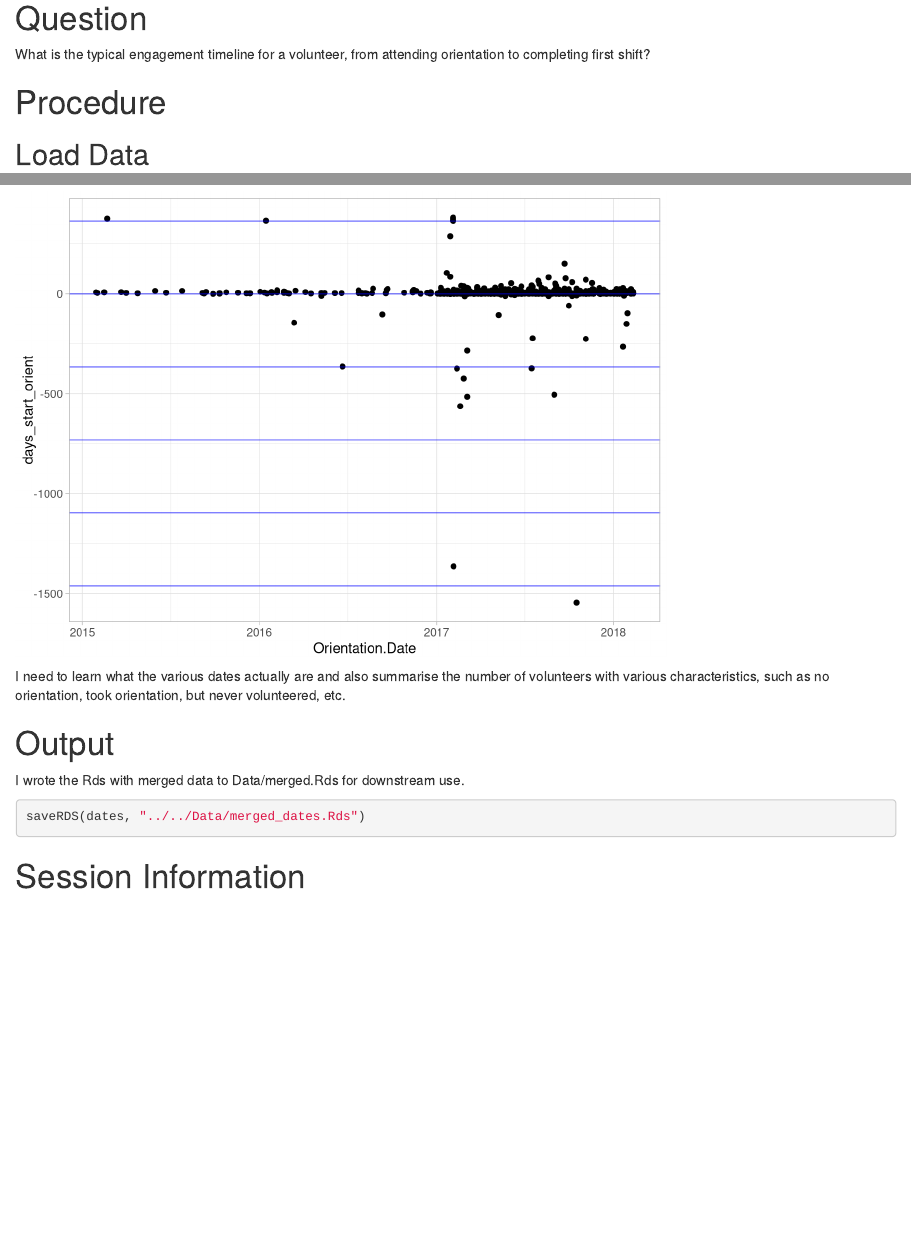
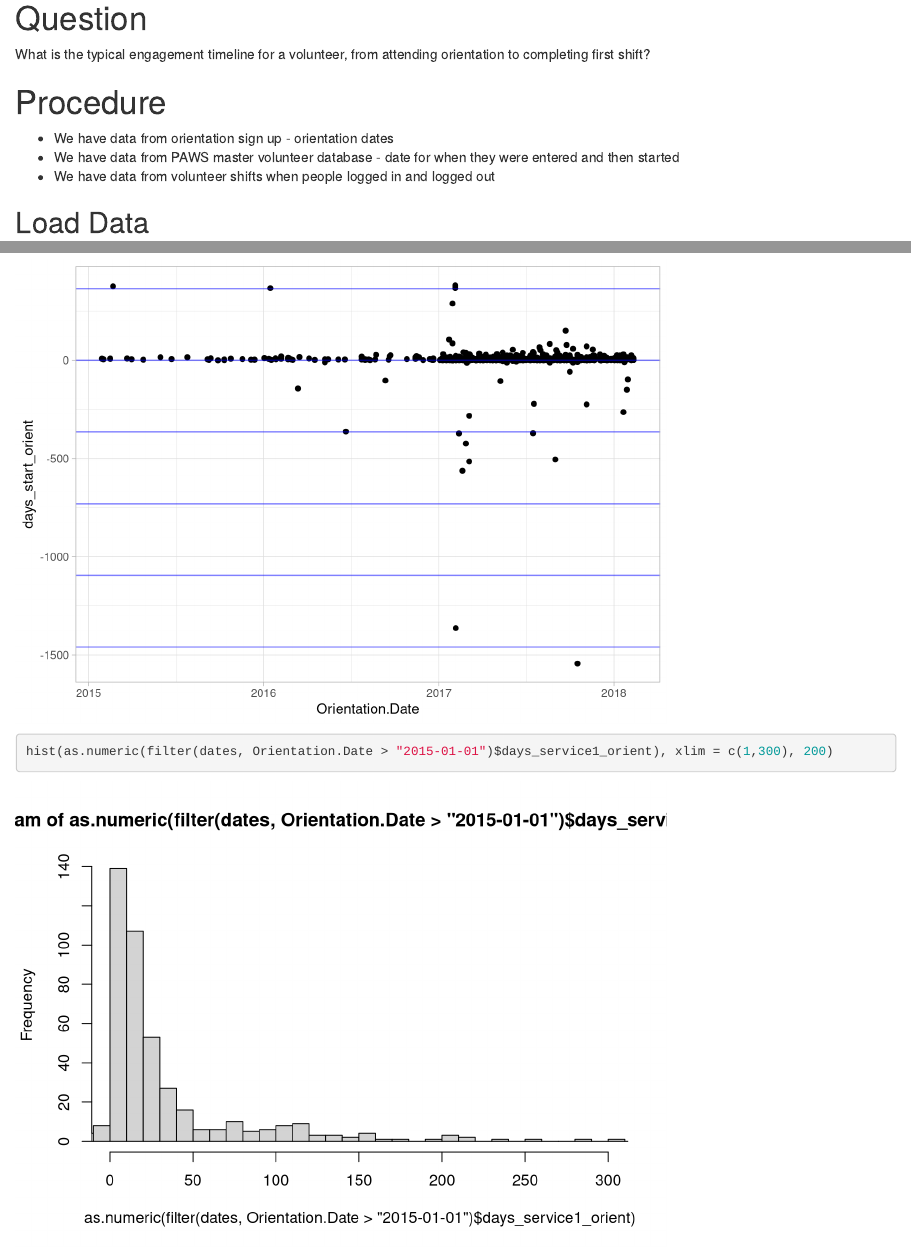
Before and after one commit to kfettich-paws/PAWS_Volunteers, an R Markdown document (R/q1/001_data_ingest.Rmd): the page in a window 1100 px wide, from 210 px down, and a second part further down, joined at a grey line. Rendered offline with R 4.5, knitr and Pandoc, with nearby package versions.

Commit message:
Minor edits and going to start a branch for q3

````diff
--- a/R/q1/001_data_ingest.Rmd
+++ b/R/q1/001_data_ingest.Rmd
@@ -19,6 +19,10 @@ suppressPackageStartupMessages(library(tidyverse))
 What is the typical engagement timeline for a volunteer, from attending orientation to completing first shift?
 
 # Procedure
+* We have data from orientation sign up - orientation dates
+* We have data from PAWS master volunteer database - date for when they were entered and then started
+* We have data from volunteer shifts when people logged in and logged out
+
 
 ## Load Data
 ```{r data_load}
@@ -106,8 +113,12 @@ ggplot(filter(dates, Orientation.Date > "2015-01-01"), aes(x = Orientation.Date,
   theme_light()
 ```
 
+```{r histogram_service1_orientation}
+hist(as.numeric(filter(dates, Orientation.Date > "2015-01-01")$days_service1_orient), xlim = c(1,300), 200)
+```
 
-I need to learn what the various dates actually are and also summarise the number of volunteers with various characteristics, such as no orientation, took orientation, but never volunteered, etc.
+
+I need to summarise the number of volunteers with various characteristics, such as no orientation, took orientation, but never volunteered, etc.
 
 # Output
 
````
Also changed, not shown: R/q1/001_data_ingest.Rmd (3 more changed lines).
